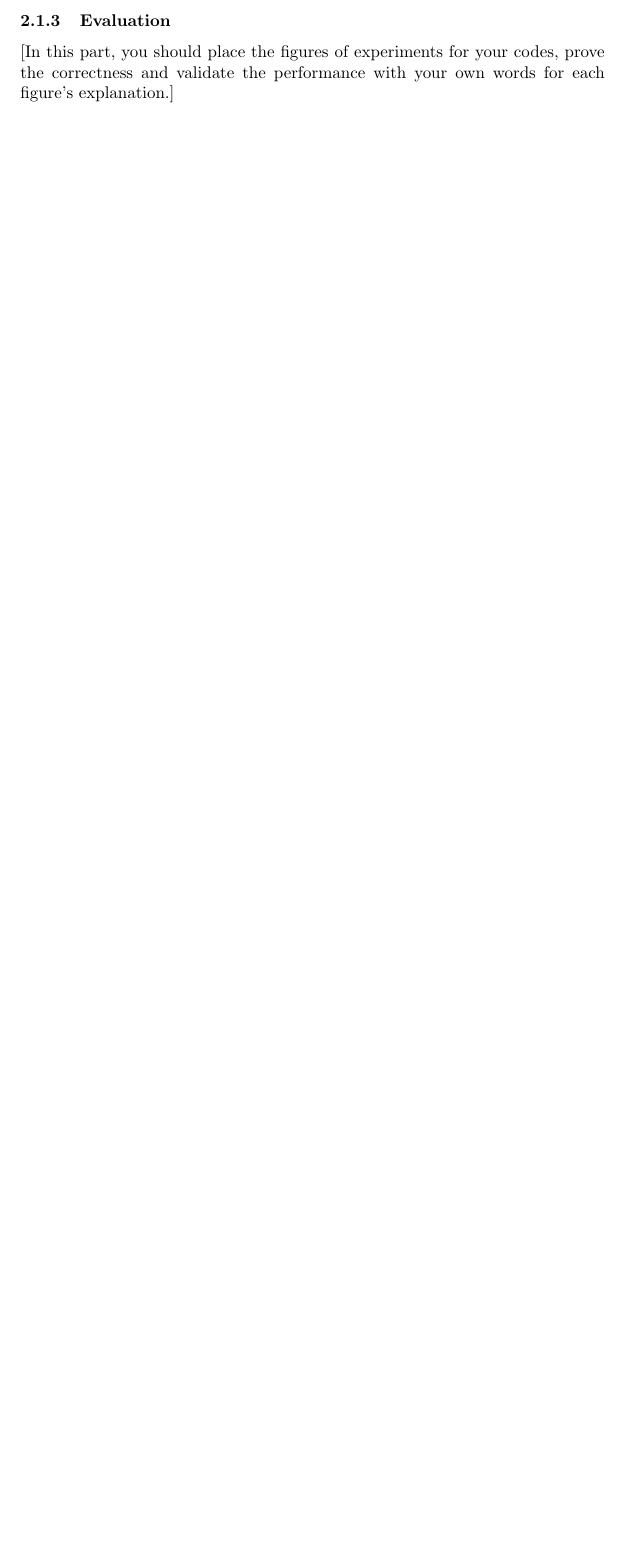
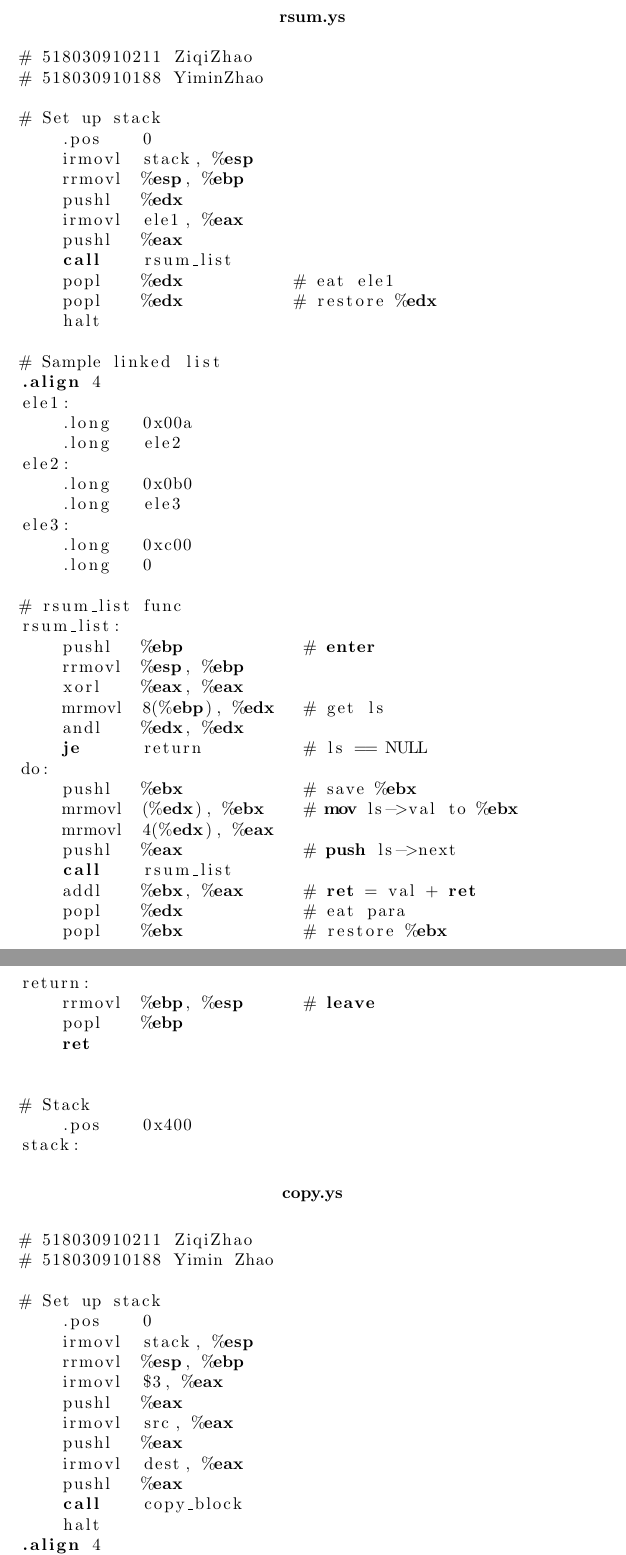
Before and after one commit to Sher-montecristo/ComputerArch-Prj1, a LaTeX document (report/latex-version.tex): part of page 3 of 4 before the commit and two parts of pages 4 and 5 of 9 after it, the two joined at a grey line, cut at the place of the change, the shorter picture padded with empty space. Compiled offline with pdfLaTeX.

Commit message:
finish partA in report

```diff
--- a/report/latex-version.tex
+++ b/report/latex-version.tex
@@ -8,6 +8,9 @@
 \usepackage{natbib} % Required to change bibliography style to APA
 \usepackage{amsmath} % Required for some math elements
 \usepackage{listings}
+\usepackage{graphicx} %插入图片的宏包
+\usepackage{float} %设置图片浮动位置的宏包
+\usepackage{subfigure} %插入多图时用子图显示的宏包
 
 \lstdefinelanguage
    [x64]{Assembler}     % add a "x64" dialect of Assembler
@@ -143,5 +150,83 @@ return:
         .pos    0x400
 stack:
 \end{lstlisting}
+\pagebreak
+\begin{center}
+        \textbf{rsum.ys}
+\end{center}
+\begin{lstlisting}
+# 518030910211 ZiqiZhao
+# 518030910188 YiminZhao
+
+# Set up stack
+    .pos    0
+    irmovl  stack, %esp
+    rrmovl  %esp, %ebp
+    pushl   %edx
+    irmovl  ele1, %eax
+    pushl   %eax
+    call    rsum_list
+    popl    %edx           # eat ele1
+    popl    %edx           # restore %edx
+    halt
+
+# Sample linked list
+.align 4
+ele1:
+    .long   0x00a
+    .long   ele2
+ele2:
+    .long   0x0b0
+    .long   ele3
+ele3:
+    .long   0xc00
+    .long   0
+
+# rsum_list func
+rsum_list:
+    pushl   %ebp            # enter
+    rrmovl  %esp, %ebp
+    xorl    %eax, %eax
+    mrmovl  8(%ebp), %edx   # get ls
+    andl    %edx, %edx
+    je      return          # ls == NULL
+do:
+    pushl   %ebx            # save %ebx
+    mrmovl  (%edx), %ebx    # mov ls->val to %ebx
+    mrmovl  4(%edx), %eax
+    pushl   %eax            # push ls->next
+    call    rsum_list
+    addl    %ebx, %eax      # ret = val + ret
+    popl    %edx            # eat para
+    popl    %ebx            # restore %ebx
+return:
+    rrmovl  %ebp, %esp      # leave
+    popl    %ebp
+    ret
 
 
+# Stack
+    .pos    0x400
+stack:
+\end{lstlisting}
+\begin{center}
+        \textbf{copy.ys}
+\end{center}
+\begin{lstlisting}
+# 518030910211 ZiqiZhao
+# 518030910188 Yimin Zhao
+
+# Set up stack
+    .pos    0
+    irmovl  stack, %esp
+    rrmovl  %esp, %ebp
+    irmovl  $3, %eax
+    pushl   %eax
+    irmovl  src, %eax
+    pushl   %eax
+    irmovl  dest, %eax
+    pushl   %eax
+    call    copy_block
+    halt
+.align 4
+# Source block
@@ -149,2 +283 @@ stack:
 
-[In this part, you should place the figures of experiments for your codes, prove the correctness and validate the performance with your own words for each figure’s explanation.]
```
Also changed, not shown: report/latex-version.pdf, report/partA-copy.jpg (added), report/partA-rsum.jpg (added), report/partA-sum.jpg (added), report/latex-version.tex (101 more changed lines), 3 other files.
